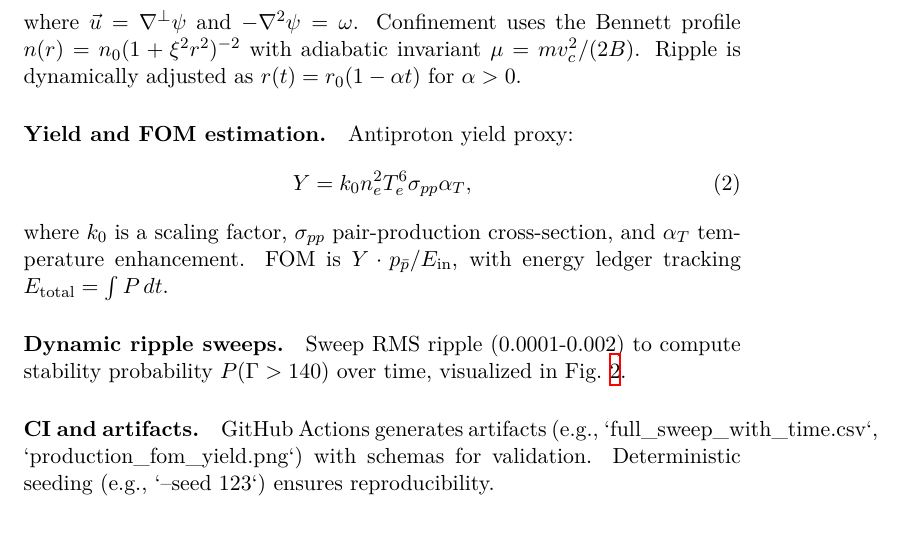
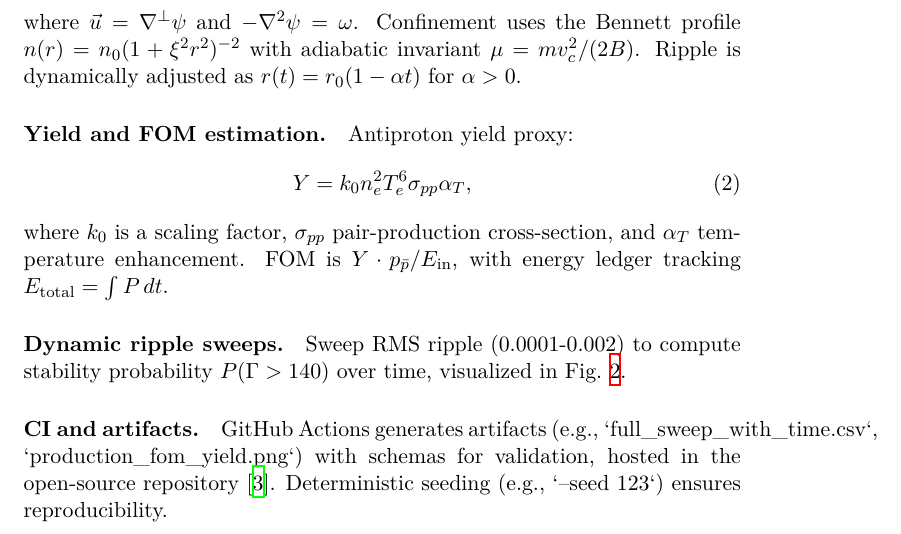
Before and after one commit to arcticoder/plasma-vortex-reactor, a LaTeX paper (papers/phase3_stability.tex): part of page 2 of 5, cut so that both start at the same text. Compiled offline with XeLaTeX.

Commit message:
fix: add reference to open-source repository in CI and artifacts section for clarity

```diff
--- a/papers/phase3_stability.tex
+++ b/papers/phase3_stability.tex
@@ -58,7 +58,7 @@ where $k_0$ is a scaling factor, $\sigma_{pp}$ pair-production cross-section, an
 
 \paragraph{Dynamic ripple sweeps.} Sweep RMS ripple (0.0001-0.002) to compute stability probability $P(\Gamma > 140)$ over time, visualized in Fig.~\ref{fig:ripple}.
 
-\paragraph{CI and artifacts.} GitHub Actions generates artifacts (e.g., `full\_sweep\_with\_time.csv`, `production\_fom\_yield.png`) with schemas for validation. Deterministic seeding (e.g., `--seed 123`) ensures reproducibility.
+\paragraph{CI and artifacts.} GitHub Actions generates artifacts (e.g., `full\_sweep\_with\_time.csv`, `production\_fom\_yield.png`) with schemas for validation, hosted in the open-source repository~\cite{sherrington2025}. Deterministic seeding (e.g., `--seed 123`) ensures reproducibility.
 
 \section{Results}
 \subsection{Operating Envelope}
```
